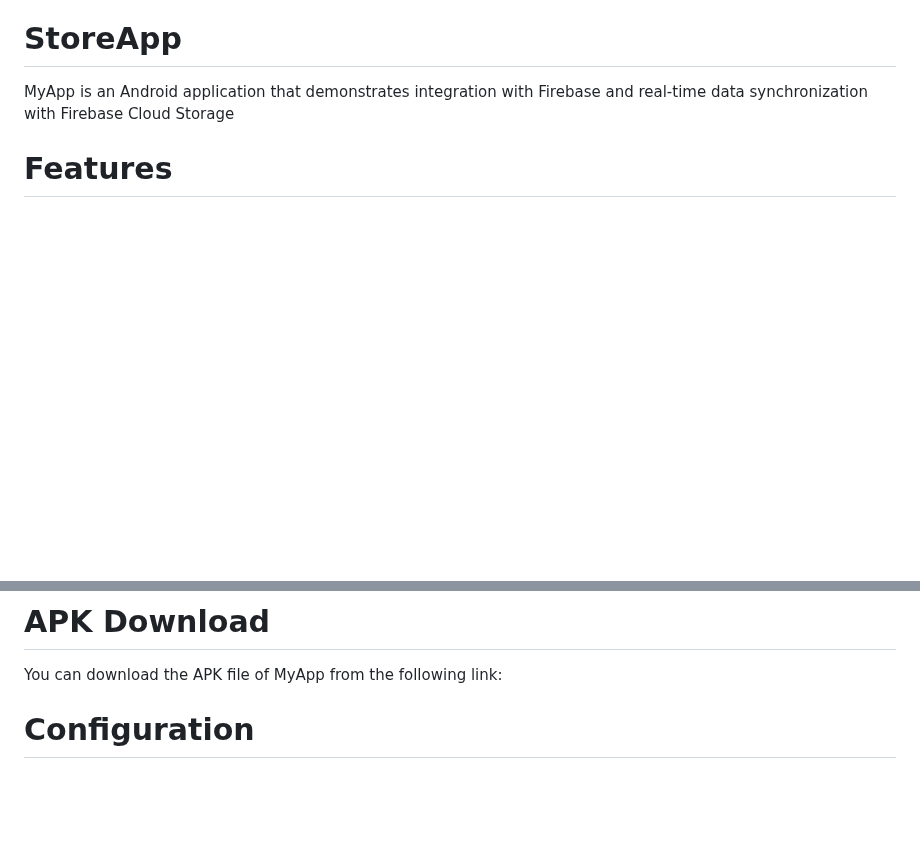
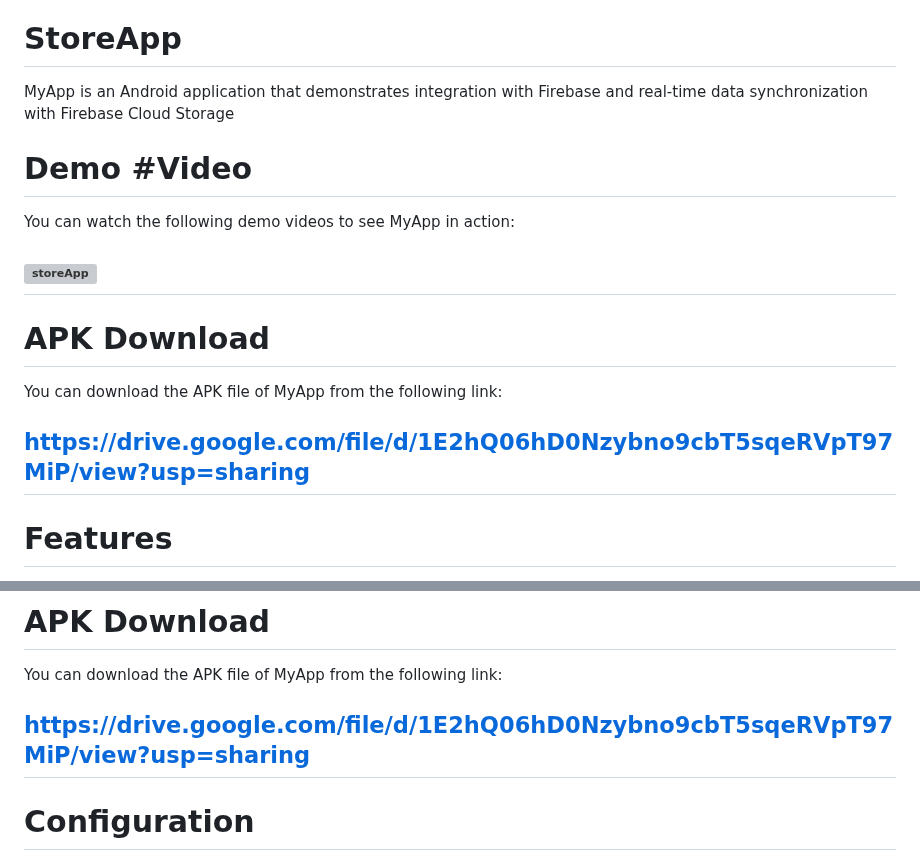
Before and after one commit to helpichirag/storeApp, a Markdown page: README.md, 2 parts joined by grey strips. Drawn GitHub-style; blank space fills up the shorter version; grey boxes are pictures that could not be loaded.

Commit message:
Update README.md
3rd commit

```diff
--- a/README.md
+++ b/README.md
@@ -4,6 +4,15 @@
 Here's an updated version of the README file that includes sections for integrating videos, screenshots, and providing an APK download link:
 # StoreApp
 MyApp is an Android application that demonstrates integration with Firebase and real-time data synchronization with Firebase Cloud Storage
+
+# Demo #Video
+You can watch the following demo videos to see MyApp in action:
+## [![storeApp](https://img.youtube.com/vi/r1MJ1EsaVis/0.jpg)](https://www.youtube.com/watch?v=r1MJ1EsaVis)
+
+
+# APK Download
+You can download the APK file of MyApp from the following link:
+## https://drive.google.com/file/d/1E2hQ06hD0Nzybno9cbT5sqeRVpT97MiP/view?usp=sharing
 
 # Features
 Authentication: Users can sign up, log in, and log out using Firebase Authentication.
@@ -68,6 +77,7 @@ Build and run the app on an Android device or emulator.
 
 # APK Download
 You can download the APK file of MyApp from the following link:
+## https://drive.google.com/file/d/1E2hQ06hD0Nzybno9cbT5sqeRVpT97MiP/view?usp=sharing
 
 
 
```
